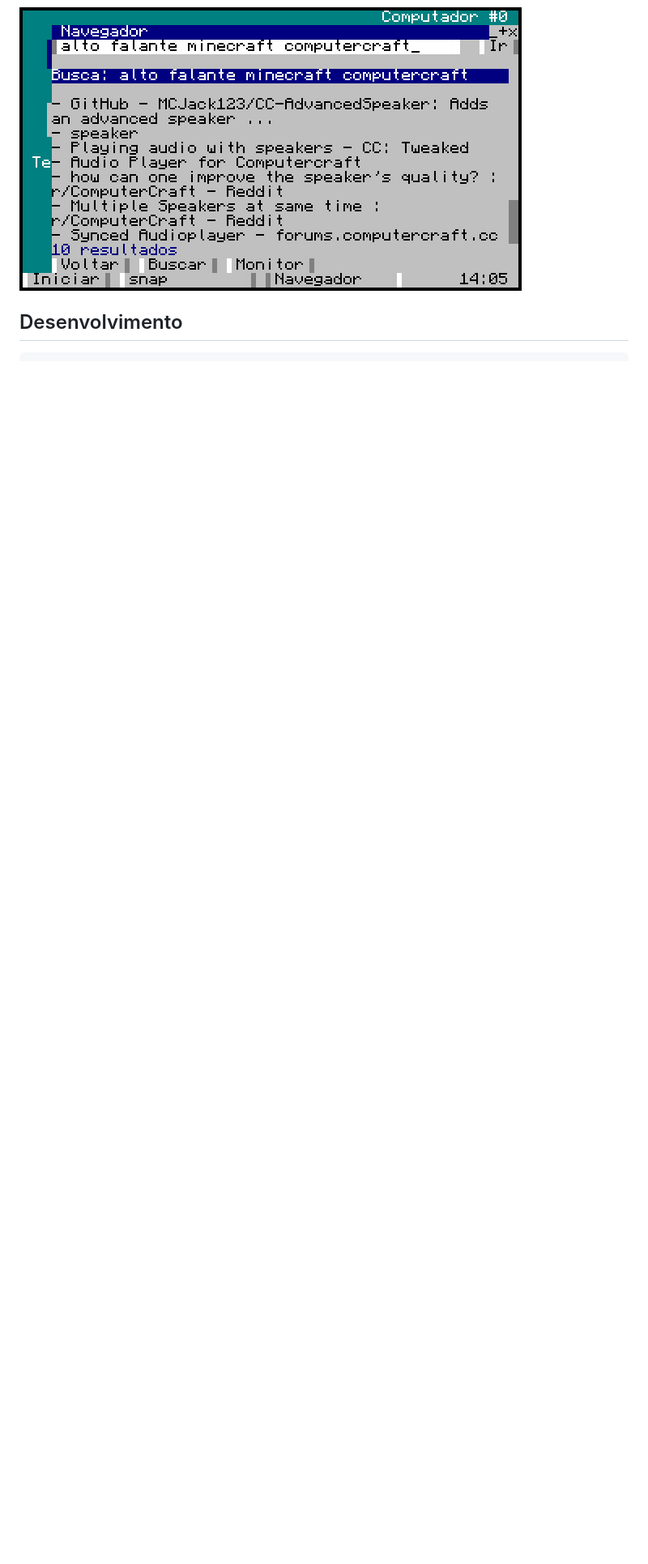
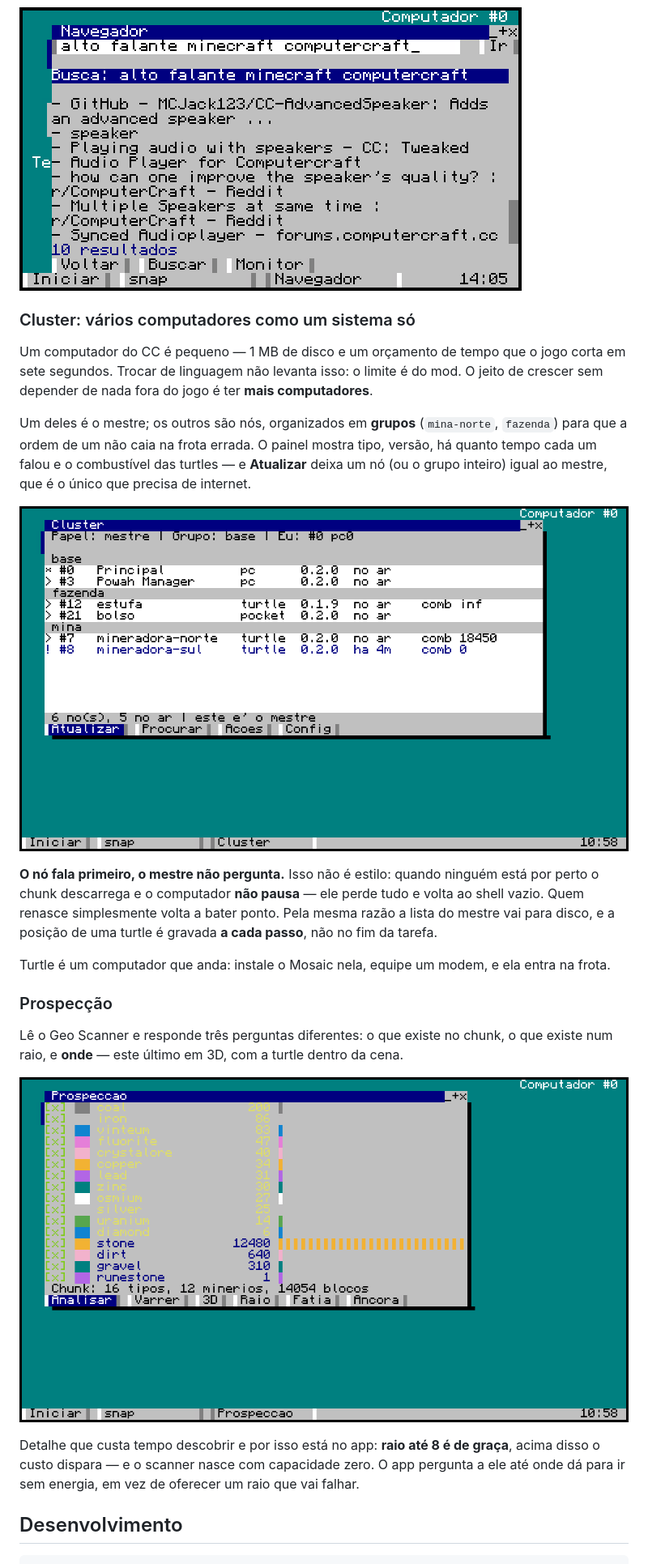
Before and after one commit to NoobDetonator/mosaic-os, a Markdown page: README.md, the part around the change. Shown at 81% size. GitHub-like rendering; pictures changed too: docs/img/cluster.png (added), docs/img/prospeccao.png (added); blank space fills up the shorter version.

````diff
--- a/README.md
+++ b/README.md
@@ -195,6 +195,37 @@ desenha lixo). Sem relay, ainda abre arquivo de texto puro.
 
 ![Busca](docs/img/busca.png)
 
+### Cluster: vários computadores como um sistema só
+
+Um computador do CC é pequeno — 1 MB de disco e um orçamento de tempo que o jogo corta em sete
+segundos. Trocar de linguagem não levanta isso: o limite é do mod. O jeito de crescer sem depender
+de nada fora do jogo é ter **mais computadores**.
+
+Um deles é o mestre; os outros são nós, organizados em **grupos** (`mina-norte`, `fazenda`) para
+que a ordem de um não caia na frota errada. O painel mostra tipo, versão, há quanto tempo cada um
+falou e o combustível das turtles — e **Atualizar** deixa um nó (ou o grupo inteiro) igual ao
+mestre, que é o único que precisa de internet.
+
+![Painel do cluster](docs/img/cluster.png)
+
+**O nó fala primeiro, o mestre não pergunta.** Isso não é estilo: quando ninguém está por perto o
+chunk descarrega e o computador **não pausa** — ele perde tudo e volta ao shell vazio. Quem renasce
+simplesmente volta a bater ponto. Pela mesma razão a lista do mestre vai para disco, e a posição de
+uma turtle é gravada **a cada passo**, não no fim da tarefa.
+
+Turtle é um computador que anda: instale o Mosaic nela, equipe um modem, e ela entra na frota.
+
+### Prospecção
+
+Lê o Geo Scanner e responde três perguntas diferentes: o que existe no chunk, o que existe num raio,
+e **onde** — este último em 3D, com a turtle dentro da cena.
+
+![Prospecção](docs/img/prospeccao.png)
+
+Detalhe que custa tempo descobrir e por isso está no app: **raio até 8 é de graça**, acima disso o
+custo dispara — e o scanner nasce com capacidade zero. O app pergunta a ele até onde dá para ir sem
+energia, em vez de oferecer um raio que vai falhar.
+
 ## Desenvolvimento
 
 ```bash
````
Also changed, not shown: CLAUDE.md (+10 -1 lines), PLANO-cluster.md (+66 -0 lines), os/docs/13-cluster.md (added, +109 -0 lines), os/docs/14-prospeccao.md (added, +71 -0 lines), 6 other files.
